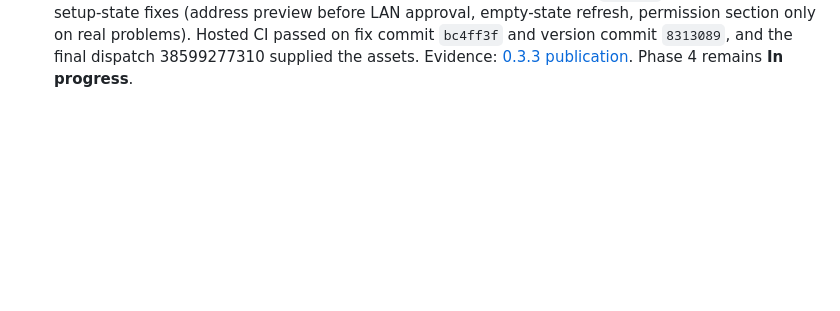
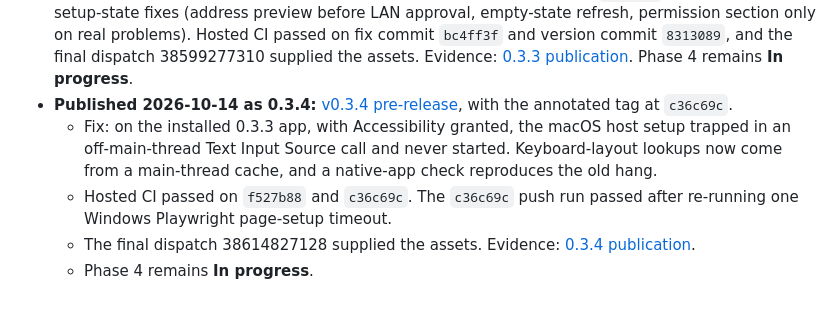
Before and after one commit to maamouribilel/pc-remote, a Markdown page: MULTIPLATFORM_PLAN.md, the part around the change. Rendered like a GitHub page; blank space fills up the shorter version.

Commit message:
docs: record v0.3.4 publication, verification and Mac installation
Co-Authored-By: Claude Opus 5.5 <noreply@anthropic.com>

```diff
--- a/MULTIPLATFORM_PLAN.md
+++ b/MULTIPLATFORM_PLAN.md
@@ -596,3 +596,8 @@ The final staging command `.tools/phase5-refresh-guides.py` refreshed only revie
   - Final digests and public verification are in the [0.3.2 publication evidence](docs/release-evidence.md#version-032-publication-and-public-verification-2026-10-14).
   - Phase 4 remains **In progress**, and all native/manual gaps remain open.
 - **Published 2026-10-14 as 0.3.3:** [v0.3.3 pre-release](https://github.com/maamouribilel/windows-pc-mobile-controller/releases/tag/v0.3.3), annotated tag at `8313089`; macOS/Ubuntu setup-state fixes (address preview before LAN approval, empty-state refresh, permission section only on real problems). Hosted CI passed on fix commit `bc4ff3f` and version commit `8313089`, and the final dispatch 38599277310 supplied the assets. Evidence: [0.3.3 publication](docs/release-evidence.md#version-033-publication-and-public-verification-2026-10-14). Phase 4 remains **In progress**.
+- **Published 2026-10-14 as 0.3.4:** [v0.3.4 pre-release](https://github.com/maamouribilel/windows-pc-mobile-controller/releases/tag/v0.3.4), with the annotated tag at `c36c69c`.
+  - Fix: on the installed 0.3.3 app, with Accessibility granted, the macOS host setup trapped in an off-main-thread Text Input Source call and never started. Keyboard-layout lookups now come from a main-thread cache, and a native-app check reproduces the old hang.
+  - Hosted CI passed on `f527b88` and `c36c69c`. The `c36c69c` push run passed after re-running one Windows Playwright page-setup timeout.
+  - The final dispatch 38614827128 supplied the assets. Evidence: [0.3.4 publication](docs/release-evidence.md#version-034-publication-and-public-verification-2026-10-14).
+  - Phase 4 remains **In progress**.
```
Also changed, not shown: docs/release-evidence.md (+40 -0 lines).
